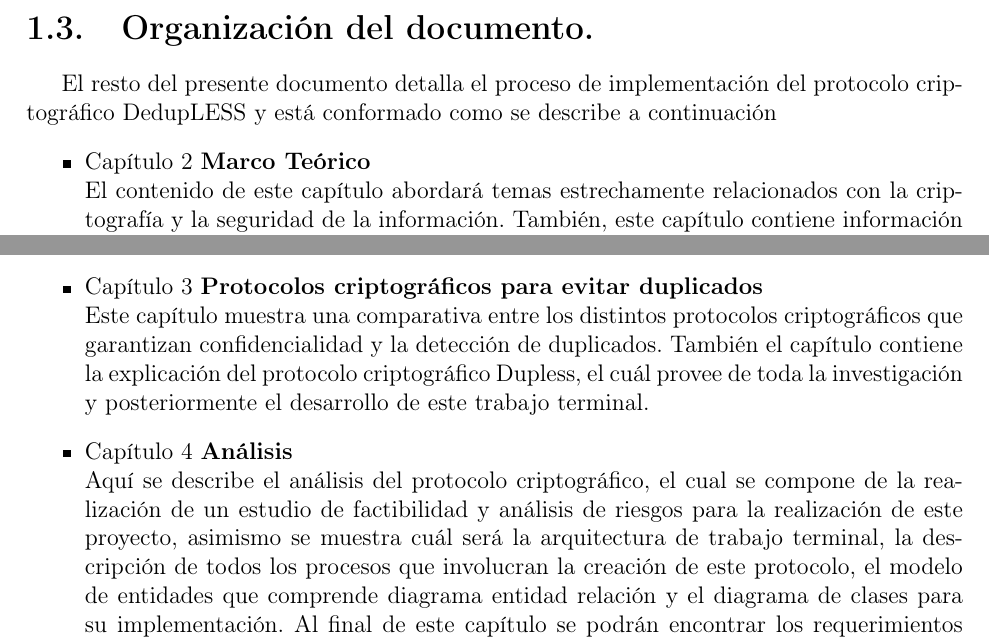
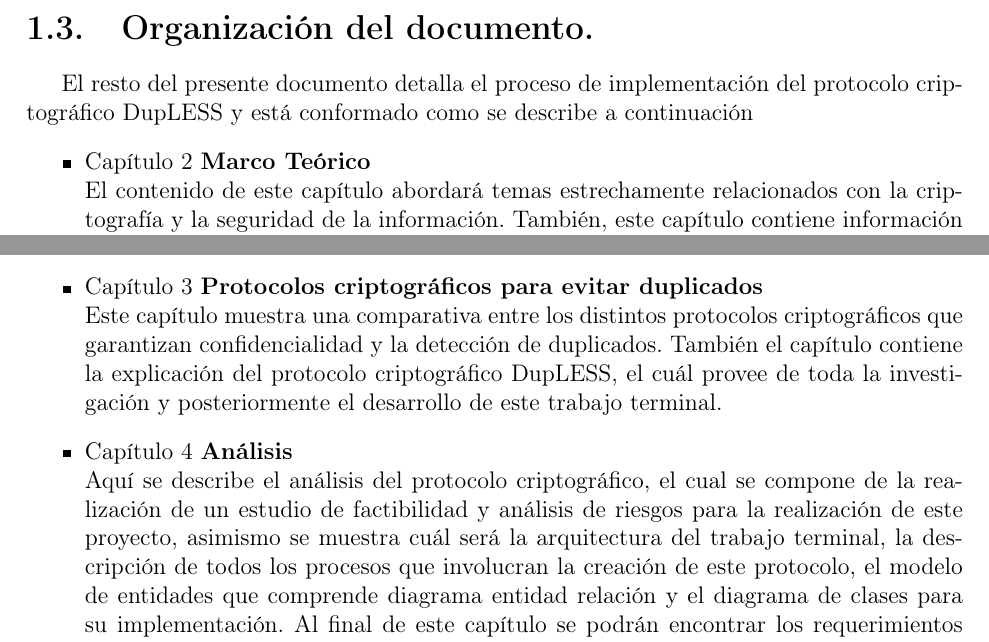
Before and after one commit to ederAguirre/Team-TT, a LaTeX book (TT-2016-B045/master_tt.tex, which reads TT-2016-B045/archivosTex/introduccion.tex): two parts of page 12 of 94, joined at a grey line, cut so that both start at the same text. Compiled offline with pdfLaTeX.

Commit message:
TypesIntroduccion

```diff
--- a/TT-2016-B045/archivosTex/introduccion.tex
+++ b/TT-2016-B045/archivosTex/introduccion.tex
@@ -171,7 +171,7 @@ Desarrollar un protocolo criptográfico para evitar la duplicación de archivos
 \end{itemize}
 
 \section{Organización del documento. }
-El resto del presente documento detalla el proceso de implementaci\'on del protocolo criptogr\'afico DedupLESS y est\'a conformado como se describe a continuaci\'on
+El resto del presente documento detalla el proceso de implementaci\'on del protocolo criptogr\'afico DupLESS y est\'a conformado como se describe a continuaci\'on
 \begin{itemize}
 % \item Capítulo 1 \textbf{Introducción} \\
 % En este capítulo se expone cuál es el contexto en el que este trabajo terminal se desarrollará, así mismo se describe cuál ha sido la problemática detectada a partir del análisis del contexto en el cuál se desarrolla la investigación y finalmente se muestran cuáles son los objetivos tanto general como específicos de este trabajo terminal, es decir, cuál es la finalidad de éste protocolo criptográfico.
@@ -179,10 +179,10 @@ El resto del presente documento detalla el proceso de implementaci\'on del proto
 El contenido de este capítulo abordará temas estrechamente relacionados con la criptografía y la seguridad de la información. También, este capítulo contiene información acerca de los 2 tipos de criptografía que existen mencionando los diferentes esquemas de cifrado y los modos de operación que son utilizados por algunos de estos. De igual forma se describe con detalle los servicios que ofrece el cómputo nube.
 
 \item Capítulo 3 \textbf{Protocolos criptográficos para evitar duplicados} \\
-Este cap\'itulo muestra una comparativa entre los distintos protocolos criptogr\'aficos que garantizan confidencialidad y la detecci\'on de duplicados. También el capítulo contiene la explicación del protocolo criptográfico Dupless, el cuál provee de toda la investigación y posteriormente el desarrollo de este trabajo terminal.
+Este cap\'itulo muestra una comparativa entre los distintos protocolos criptogr\'aficos que garantizan confidencialidad y la detecci\'on de duplicados. También el capítulo contiene la explicación del protocolo criptográfico DupLESS, el cuál provee de toda la investigación y posteriormente el desarrollo de este trabajo terminal.
 
 \item Capítulo 4 \textbf{Análisis} \\
-Aqu\'i se describe el análisis del protocolo criptográfico, el cual se compone de la realización de un estudio de factibilidad y análisis de riesgos para la realización de este proyecto, asimismo se muestra cuál será la arquitectura de trabajo terminal, la descripción de todos los procesos que involucran la creación de este protocolo, el modelo de entidades que comprende diagrama entidad relación y el diagrama de clases para su implementación. Al final de este capítulo se podrán encontrar los requerimientos de este protocolo criptográfico tanto funcionales como no funcionales y las reglas de negocio que lo componen.
+Aqu\'i se describe el análisis del protocolo criptográfico, el cual se compone de la realización de un estudio de factibilidad y análisis de riesgos para la realización de este proyecto, asimismo se muestra cuál será la arquitectura del trabajo terminal, la descripción de todos los procesos que involucran la creación de este protocolo, el modelo de entidades que comprende diagrama entidad relación y el diagrama de clases para su implementación. Al final de este capítulo se podrán encontrar los requerimientos de este protocolo criptográfico tanto funcionales como no funcionales y las reglas de negocio que lo componen.
 
 \item Capítulo 5 \textbf{Diseño} \\
 El capítulo de diseño tiene como contenido la especificación de la plataforma del protocolo, es decir, la especificación de recursos necesarios para poder llevar a cabo su implementación con las herramientas necesarias, y también todos los casos de usos que involucran el funcionamiento de dicho protocolo.
```
Also changed, not shown: TT-2016-B045/master_tt.pdf, TT-2016-B045/archivosTex/introduccion.tex (4 more changed lines), 2 other files.
